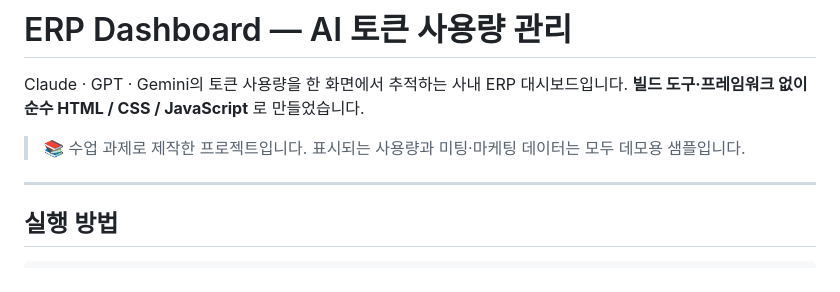
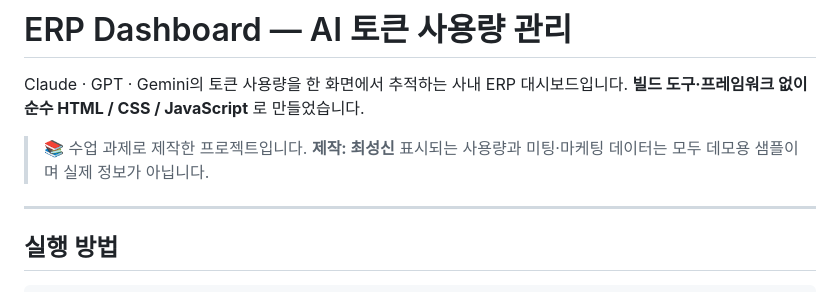
Before and after one commit to kknb2002-ctrl/token-usage-console, a Markdown page: README.md, the part around the change. Rendered like a GitHub page.

Commit message:
docs: README에 제작자 표기 추가
Co-Authored-By: Claude Opus 5 <noreply@anthropic.com>

```diff
--- a/README.md
+++ b/README.md
@@ -3,7 +3,8 @@
 Claude · GPT · Gemini의 토큰 사용량을 한 화면에서 추적하는 사내 ERP 대시보드입니다.
 **빌드 도구·프레임워크 없이 순수 HTML / CSS / JavaScript** 로 만들었습니다.
 
-> 📚 수업 과제로 제작한 프로젝트입니다. 표시되는 사용량과 미팅·마케팅 데이터는 모두 데모용 샘플입니다.
+> 📚 수업 과제로 제작한 프로젝트입니다. **제작: 최성신**
+> 표시되는 사용량과 미팅·마케팅 데이터는 모두 데모용 샘플이며 실제 정보가 아닙니다.
 
 ---
 
```
